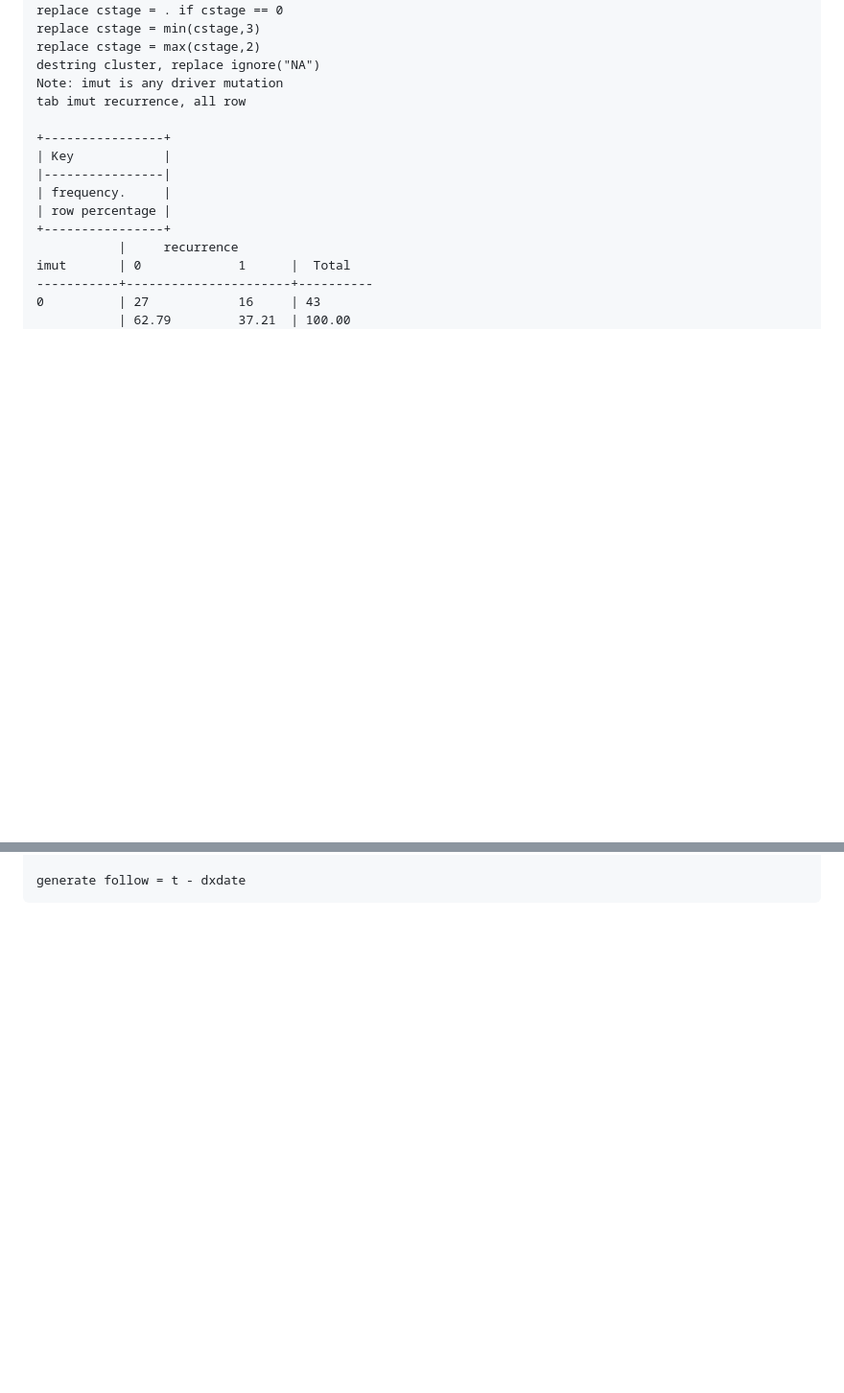
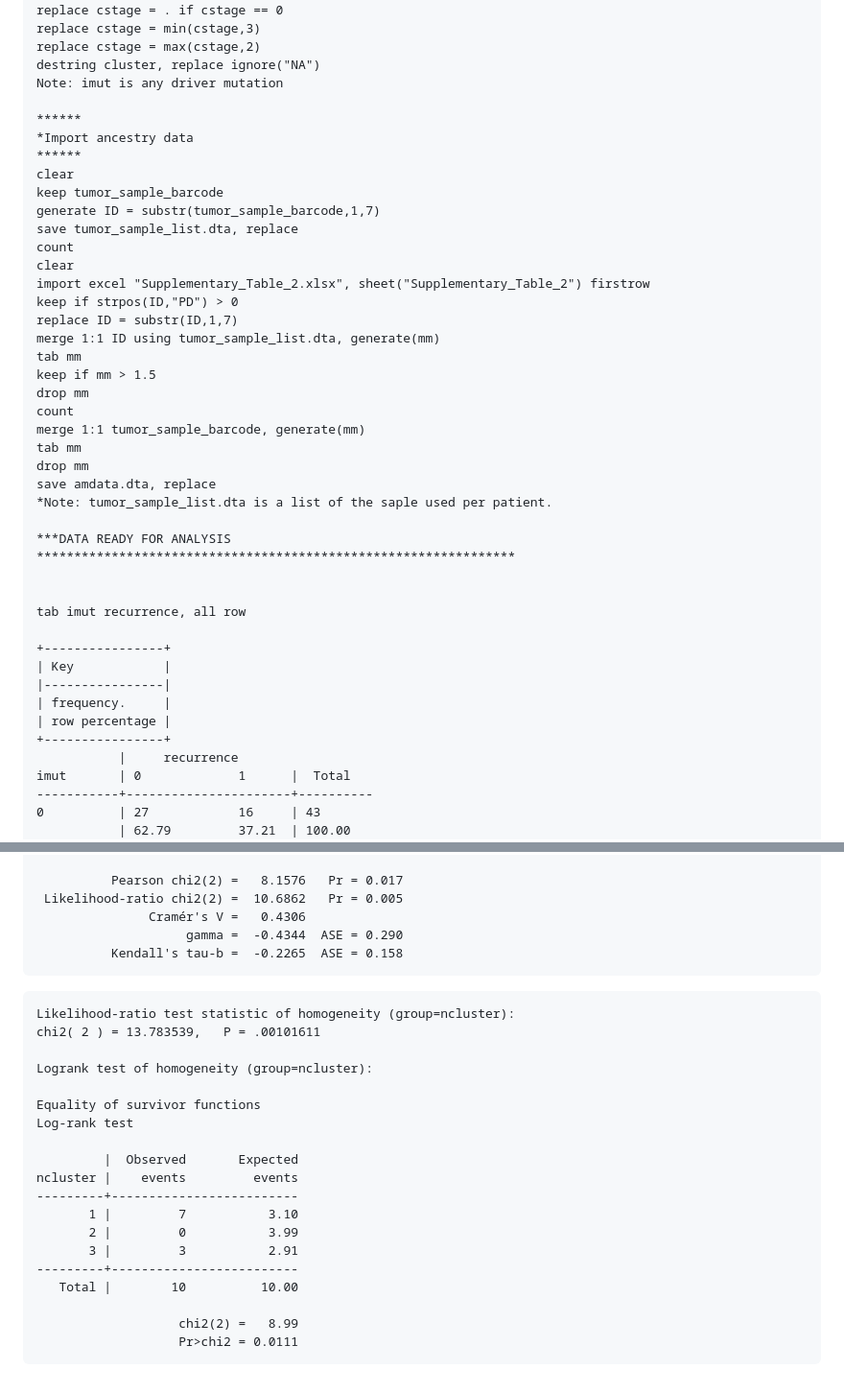
Before and after one commit to CGBio-Lab/Mex-acral-exomes-transcriptomes, a Markdown page: Survival_analysis.md, 2 parts joined by grey strips. Shown: that part at 96% size. GitHub-like rendering; blank space fills up the shorter version.

````diff
--- a/Survival_analysis.md
+++ b/Survival_analysis.md
@@ -43,6 +48,34 @@ replace cstage = min(cstage,3)
 replace cstage = max(cstage,2)
 destring cluster, replace ignore("NA")
 Note: imut is any driver mutation
+
+******
+*Import ancestry data
+******
+clear
+keep tumor_sample_barcode
+generate ID = substr(tumor_sample_barcode,1,7)
+save tumor_sample_list.dta, replace
+count
+clear
+import excel "Supplementary_Table_2.xlsx", sheet("Supplementary_Table_2") firstrow
+keep if strpos(ID,"PD") > 0
+replace ID = substr(ID,1,7)
+merge 1:1 ID using tumor_sample_list.dta, generate(mm)
+tab mm
+keep if mm > 1.5
+drop mm
+count
+merge 1:1 tumor_sample_barcode, generate(mm)
+tab mm
+drop mm
+save amdata.dta, replace
+*Note: tumor_sample_list.dta is a list of the saple used per patient.
+
+***DATA READY FOR ANALYSIS
+****************************************************************
+
+
 tab imut recurrence, all row
 
 +----------------+
@@ -335,3 +385,29 @@ Kendall’s tau-b = -0.1732 ASE = 0.162
 
-generate follow = t - dxdate
+          Pearson chi2(2) =   8.1576   Pr = 0.017
+ Likelihood-ratio chi2(2) =  10.6862   Pr = 0.005
+               Cramér's V =   0.4306
+                    gamma =  -0.4344  ASE = 0.290
+          Kendall's tau-b =  -0.2265  ASE = 0.158
 ```
+
+```
+Likelihood-ratio test statistic of homogeneity (group=ncluster):
+chi2( 2 ) = 13.783539,   P = .00101611
+
+Logrank test of homogeneity (group=ncluster):
+
+Equality of survivor functions
+Log-rank test
+
+         |  Observed       Expected
+ncluster |    events         events
+---------+-------------------------
+       1 |         7           3.10
+       2 |         0           3.99
+       3 |         3           2.91
+---------+-------------------------
+   Total |        10          10.00
+
+                   chi2(2) =   8.99
+                   Pr>chi2 = 0.0111
+```
````
Also changed, not shown: other parts of Survival_analysis.md (+107 -85 lines).
